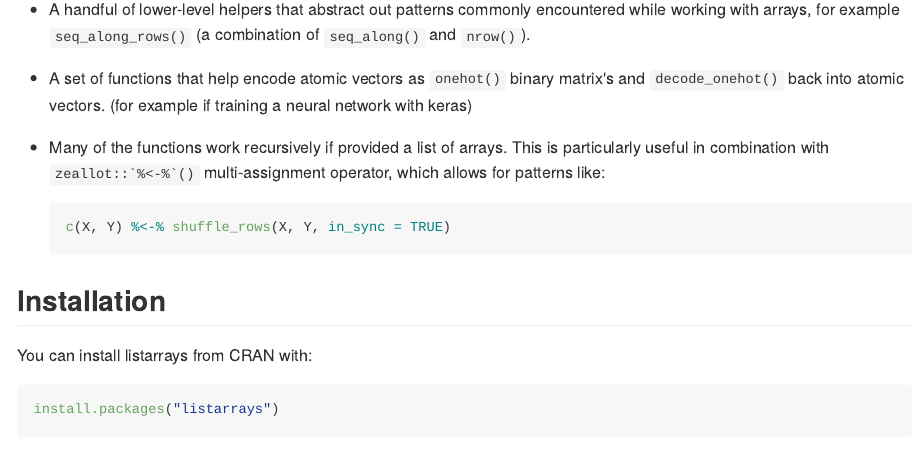
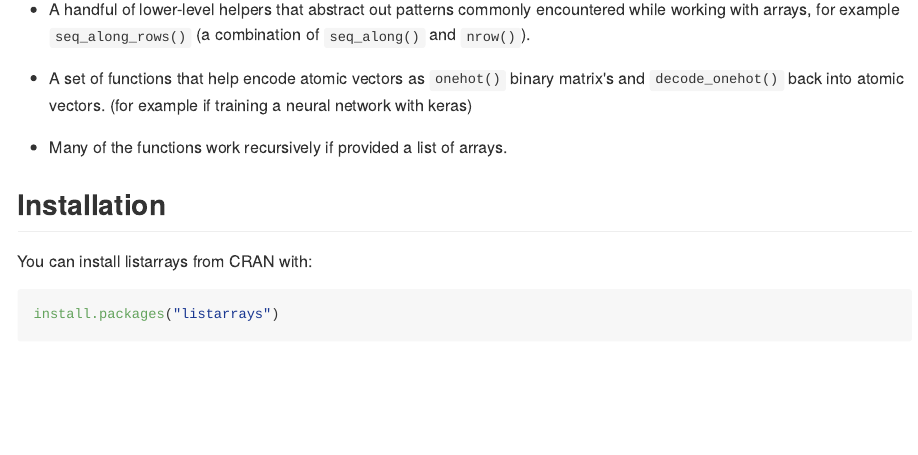
Before and after one commit to t-kalinowski/listarrays, an R Markdown document (README.Rmd): the page in a window 1100 px wide, from 750 px down. The pictures show the output file README.md that the author committed with the source, drawn offline in the style of GitHub; badge pictures from the web are left out.

Commit message:
redocument

````diff
--- a/README.Rmd
+++ b/README.Rmd
@@ -57,12 +57,7 @@ The package provides:
    matrix's and `decode_onehot()` back into atomic vectors. (for example if
    training a neural network with keras)
 
-*  Many of the functions work recursively if provided a list of arrays. This is
-   particularly useful in combination with ``` zeallot::`%<-%`() ``` multi-assignment
-   operator, which allows for patterns like:
-``` R
-c(X, Y) %<-% shuffle_rows(X, Y, in_sync = TRUE)
-```
+*  Many of the functions work recursively if provided a list of arrays.
 
 
 ## Installation
````
Also changed, not shown: README.md, docs/pkgdown.yml, 23 other files.
